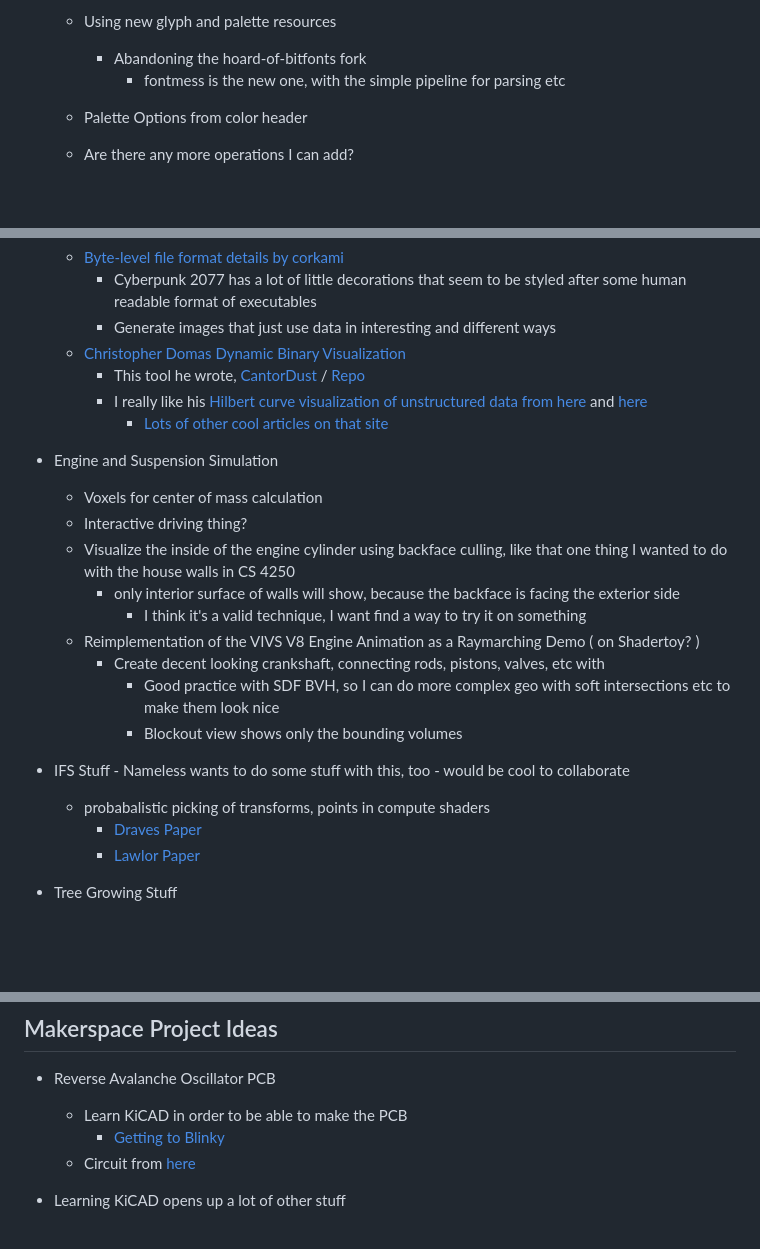
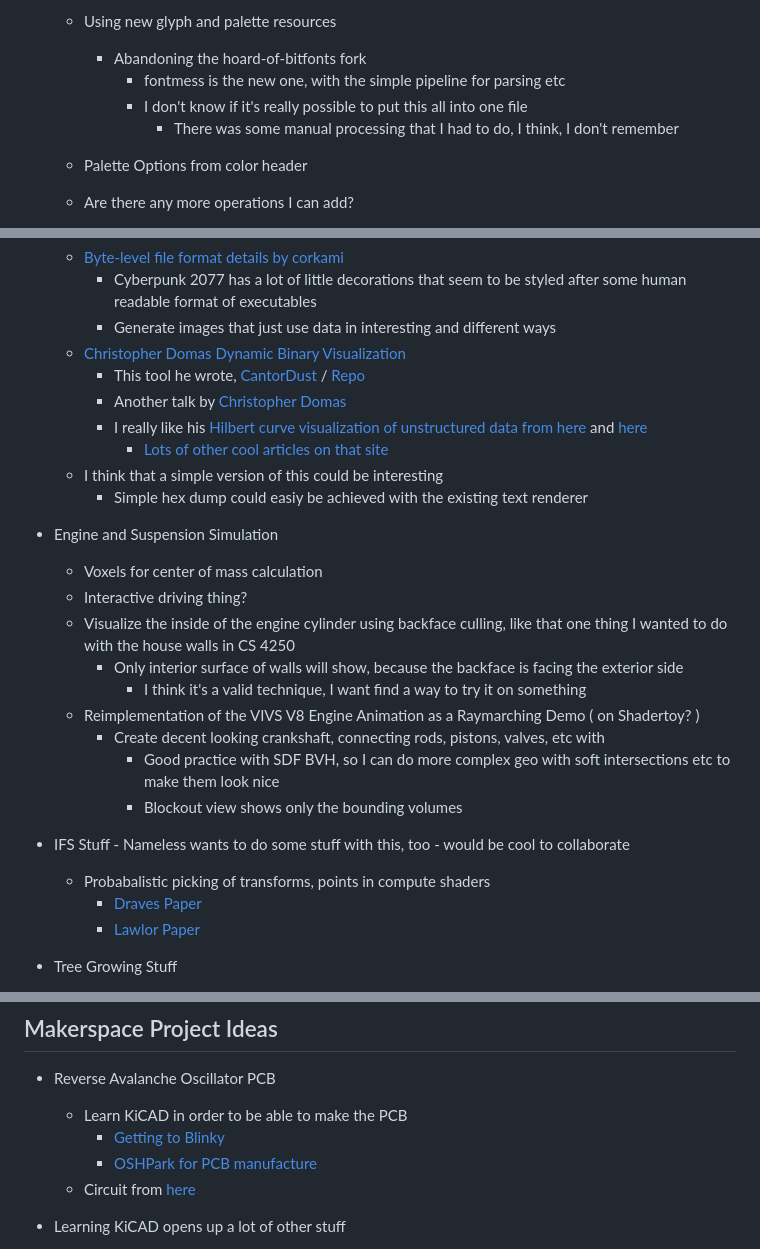
Before and after one commit to 0xBAMA/jbDE, a Markdown page: TODO.md, 3 parts joined by grey strips. Drawn GitHub-style; blank space fills up the shorter version.

Commit message:
todo notes

```diff
--- a/TODO.md
+++ b/TODO.md
@@ -219,6 +219,8 @@ This is a planning document for work on this project and in general, about the t
 	- Using new glyph and palette resources
 		- Abandoning the hoard-of-bitfonts fork
 			- fontmess is the new one, with the simple pipeline for parsing etc
+			- I don't know if it's really possible to put this all into one file
+				- There was some manual processing that I had to do, I think, I don't remember
 	- Palette Options from color header
 	- Are there any more operations I can add?
 		- Some operations require the creation of a new map, because moving the contents in place will corrupt the data.
@@ -382,14 +384,17 @@ This is a planning document for work on this project and in general, about the t
 		- Generate images that just use data in interesting and different ways
 	- [Christopher Domas Dynamic Binary Visualization](https://www.youtube.com/watch?v=4bM3Gut1hIk)
 		- This tool he wrote, [CantorDust](https://inside.battelle.org/blog-details/battelle-publishes-open-source-binary-visualization-tool) / [Repo](https://github.com/Battelle/cantordust)
+		- Another talk by [Christopher Domas](https://youtu.be/HlUe0TUHOIc)
 		- I really like his [Hilbert curve visualization of unstructured data from here](https://corte.si/posts/visualisation/entropy/index.html) and [here](https://corte.si/posts/visualisation/binvis/)
 			- [Lots of other cool articles on that site](https://corte.si/posts/code/hilbert/portrait/index.html)
+	- I think that a simple version of this could be interesting
+		- Simple hex dump could easiy be achieved with the existing text renderer
 
 - Engine and Suspension Simulation
 	- Voxels for center of mass calculation
 	- Interactive driving thing?
 	- Visualize the inside of the engine cylinder using backface culling, like that one thing I wanted to do with the house walls in CS 4250
-		- only interior surface of walls will show, because the backface is facing the exterior side
+		- Only interior surface of walls will show, because the backface is facing the exterior side
 			- I think it's a valid technique, I want find a way to try it on something
 	- Reimplementation of the VIVS V8 Engine Animation as a Raymarching Demo ( on Shadertoy? )
 		- Create decent looking crankshaft, connecting rods, pistons, valves, etc with
@@ -397,7 +402,7 @@ This is a planning document for work on this project and in general, about the t
 			- Blockout view shows only the bounding volumes
 
 - IFS Stuff - Nameless wants to do some stuff with this, too - would be cool to collaborate
-	- probabalistic picking of transforms, points in compute shaders
+	- Probabalistic picking of transforms, points in compute shaders
 		- [Draves Paper](https://flam3.com/flame_draves.pdf)
 		- [Lawlor Paper](https://www.cs.uaf.edu/~olawlor/papers/2011/ifs/lawlor_ifs_2011.pdf)
 
@@ -422,6 +427,7 @@ This is a planning document for work on this project and in general, about the t
 - Reverse Avalanche Oscillator PCB
 	- Learn KiCAD in order to be able to make the PCB
 		- [Getting to Blinky](https://www.youtube.com/watch?v=BVhWh3AsXQs&list=PLy2022BX6EspFAKBCgRuEuzapuz_4aJCn)
+		- [OSHPark for PCB manufacture](https://oshpark.com/)
 	- Circuit from [here](https://www.lookmumnocomputer.com/simplest-oscillator)
 
 - Learning KiCAD opens up a lot of other stuff
```
Also changed, not shown: other parts of TODO.md (+1 -0 lines).
